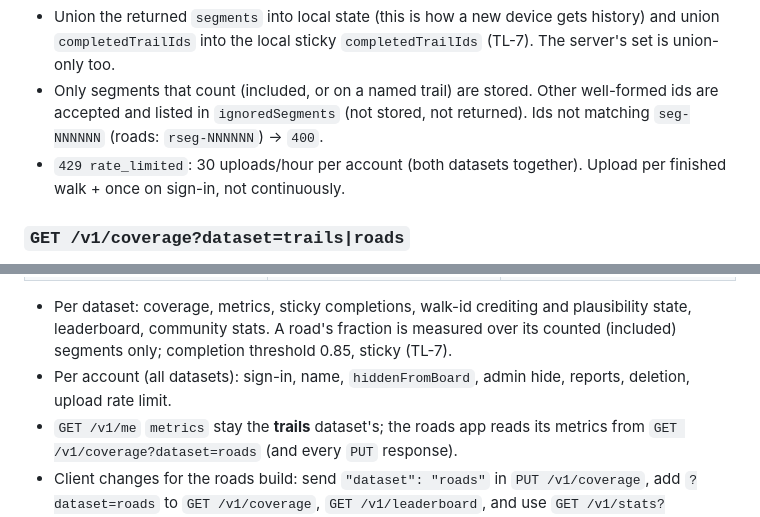
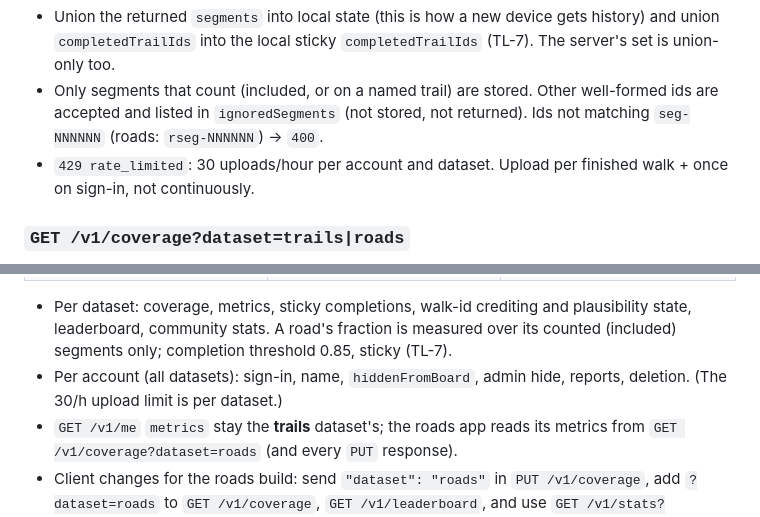
Before and after one commit to SloopWorks/bainbridge-trails, a Markdown page: docs/mvp/api.md, 2 parts joined by grey strips. Rendered like a GitHub page.

```diff
--- a/docs/mvp/api.md
+++ b/docs/mvp/api.md
@@ -207,7 +207,7 @@ keys sorted. Server responses are always normalized this way.
 - Only segments that count (included, or on a named trail) are stored. Other well-formed ids are accepted
   and listed in `ignoredSegments` (not stored, not returned). Ids not matching `seg-NNNNNN` (roads:
   `rseg-NNNNNN`) → `400`.
-- `429 rate_limited`: 30 uploads/hour per account (both datasets together). Upload per finished walk + once on
+- `429 rate_limited`: 30 uploads/hour per account and dataset. Upload per finished walk + once on
   sign-in, not continuously.
 
 ### `GET /v1/coverage?dataset=trails|roads`
@@ -300,7 +300,7 @@ RD-7 (`docs/roads/decisions.md`): one account, two goals. `dataset` = `trails` (
 - Per dataset: coverage, metrics, sticky completions, walk-id crediting and plausibility state, leaderboard,
   community stats. A road's fraction is measured over its counted (included) segments only; completion
   threshold 0.85, sticky (TL-7).
-- Per account (all datasets): sign-in, name, `hiddenFromBoard`, admin hide, reports, deletion, upload rate limit.
+- Per account (all datasets): sign-in, name, `hiddenFromBoard`, admin hide, reports, deletion. (The 30/h upload limit is per dataset.)
 - `GET /v1/me` `metrics` stay the **trails** dataset's; the roads app reads its metrics from
   `GET /v1/coverage?dataset=roads` (and every `PUT` response).
 - Client changes for the roads build: send `"dataset": "roads"` in `PUT /v1/coverage`, add `?dataset=roads` to
```
Also changed, not shown: backend/README.md (+24 -7 lines).
